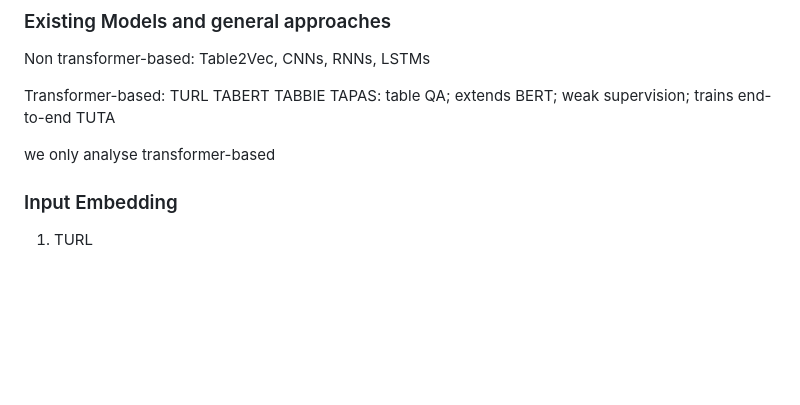
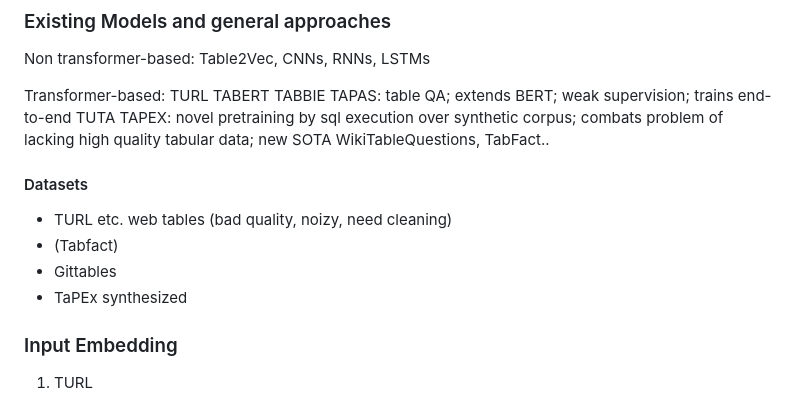
Before and after one commit to Bulma385/demo-repo, a Markdown page: SeminarSummary.md, the part around the change. GitHub-like rendering; blank space fills up the shorter version.

```diff
--- a/SeminarSummary.md
+++ b/SeminarSummary.md
@@ -33,8 +33,13 @@ TABERT
 TABBIE
 TAPAS: table QA; extends BERT; weak supervision; trains end-to-end
 TUTA
+TAPEX: novel pretraining by sql execution over synthetic corpus; combats problem of lacking high quality tabular data; new SOTA WikiTableQuestions, TabFact..
 
-we only analyse transformer-based
+#### Datasets
+- TURL etc. web tables (bad quality, noizy, need cleaning)
+- (Tabfact)
+- Gittables
+- TaPEx synthesized
 
 ### Input Embedding
 1) TURL
```
